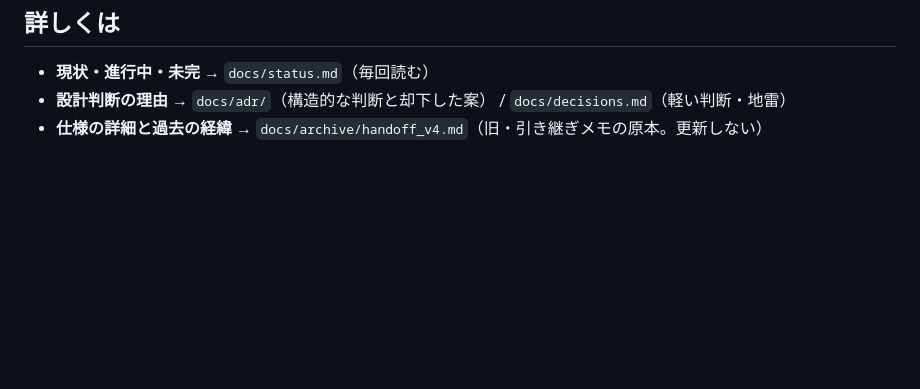
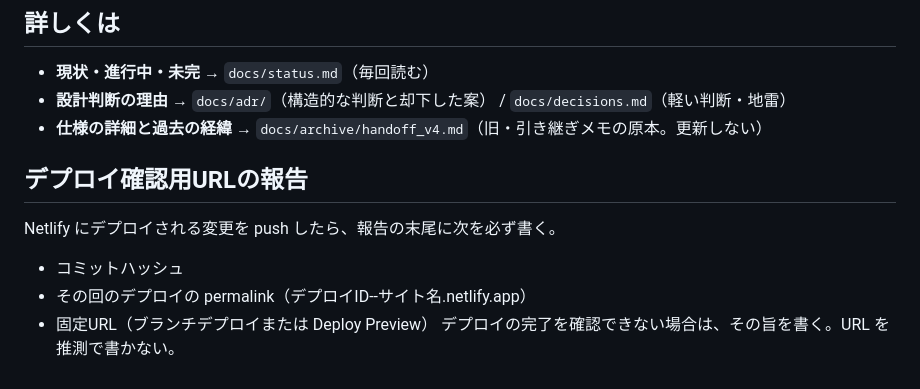
Before and after one commit to dfcfr909-bit/foehn, a Markdown page: CLAUDE.md, the part around the change. Rendered like a GitHub page; blank space fills up the shorter version.

Commit message:
docs: CLAUDE.md にデプロイ確認用URLの報告ルールを追記
Co-Authored-By: Claude Sonnet 5.5 <noreply@anthropic.com>
Claude-Session: https://claude.ai/code/session_019H8qGQVjPUXUUyUmqNKMk1

```diff
--- a/CLAUDE.md
+++ b/CLAUDE.md
@@ -129,3 +129,10 @@
 - **現状・進行中・未完** → `docs/status.md`（毎回読む）
 - **設計判断の理由** → `docs/adr/`（構造的な判断と却下した案） / `docs/decisions.md`（軽い判断・地雷）
 - **仕様の詳細と過去の経緯** → `docs/archive/handoff_v4.md`（旧・引き継ぎメモの原本。更新しない）
+
+## デプロイ確認用URLの報告
+Netlify にデプロイされる変更を push したら、報告の末尾に次を必ず書く。
+- コミットハッシュ
+- その回のデプロイの permalink（デプロイID--サイト名.netlify.app）
+- 固定URL（ブランチデプロイまたは Deploy Preview）
+デプロイの完了を確認できない場合は、その旨を書く。URL を推測で書かない。
```
